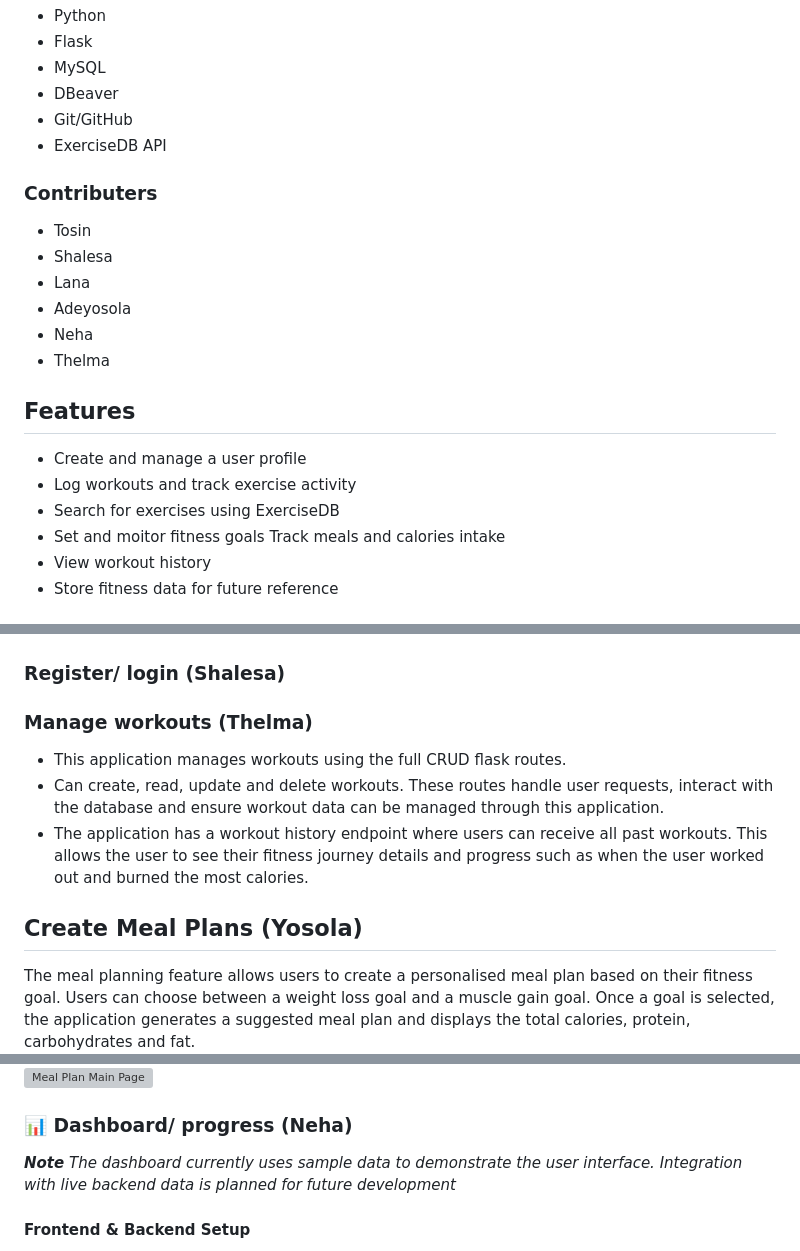
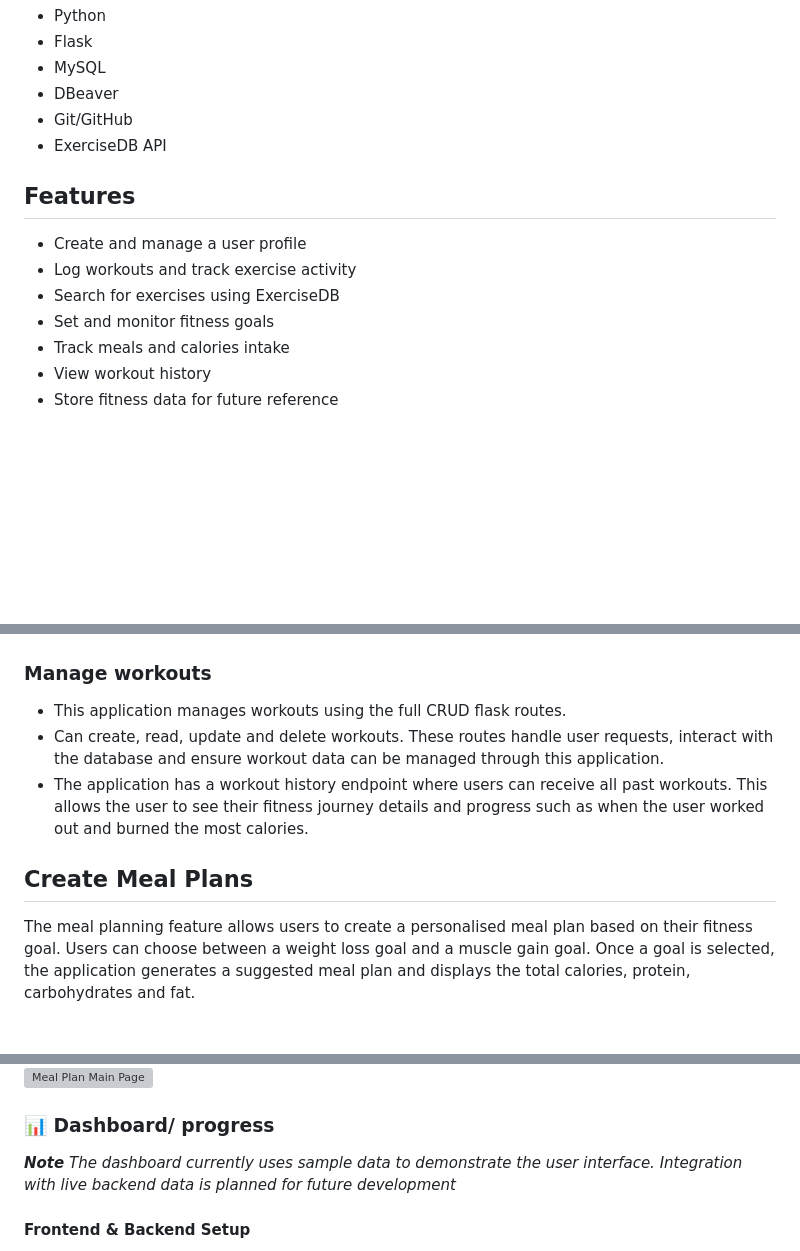
Before and after one commit to lanamnj0/goalgetter, a Markdown page: README.md, 3 parts joined by grey strips. Rendered like a GitHub page; blank space fills up the shorter version; grey boxes are pictures that could not be loaded.

Commit message:
forgot to save

```diff
--- a/README.md
+++ b/README.md
@@ -15,22 +15,13 @@ The application aims to provide a simple and organised way to manage health and
 - Git/GitHub
 - ExerciseDB API
 
-### Contributers
-
-- Tosin
-- Shalesa
-- Lana
-- Adeyosola
-- Neha
-- Thelma
-
 ## Features
 
 - Create and manage a user profile
 - Log workouts and track exercise activity
 - Search for exercises using ExerciseDB
-- Set and moitor fitness goals
-  Track meals and calories intake
+- Set and monitor fitness goals
+- Track meals and calories intake
 - View workout history
 - Store fitness data for future reference
 
@@ -257,15 +246,13 @@ This image below shows you an example of the exercise cards:
 
 ![sample-img](sample-img.png)
 
-### Register/ login (Shalesa)
-
-### Manage workouts (Thelma)
+### Manage workouts
 
 - This application manages workouts using the full CRUD flask routes.
 - Can create, read, update and delete workouts. These routes handle user requests, interact with the database and ensure workout data can be managed through this application.
 - The application has a workout history endpoint where users can receive all past workouts. This allows the user to see their fitness journey details and progress such as when the user worked out and burned the most calories.
 
-## Create Meal Plans (Yosola)
+## Create Meal Plans
 
 The meal planning feature allows users to create a personalised meal plan based on their fitness goal. Users can choose between a weight loss goal and a muscle gain goal. Once a goal is selected, the application generates a suggested meal plan and displays the total calories, protein, carbohydrates and fat.
 
@@ -397,7 +384,7 @@ The meal planning feature currently uses predefined meal suggestions to generate
 ![Create Meal Plan Page](static/create_meal_plan_image.png)
 ![Meal Plan Main Page](static/meal_plan_main_page.png)
 
-### 📊 Dashboard/ progress (Neha)
+### 📊 Dashboard/ progress
 
 ***Note*** *The dashboard currently uses sample data to demonstrate the user interface. Integration with live backend data is planned for future development*
 
```
Also changed, not shown: other parts of README.md (+0 -7 lines).
